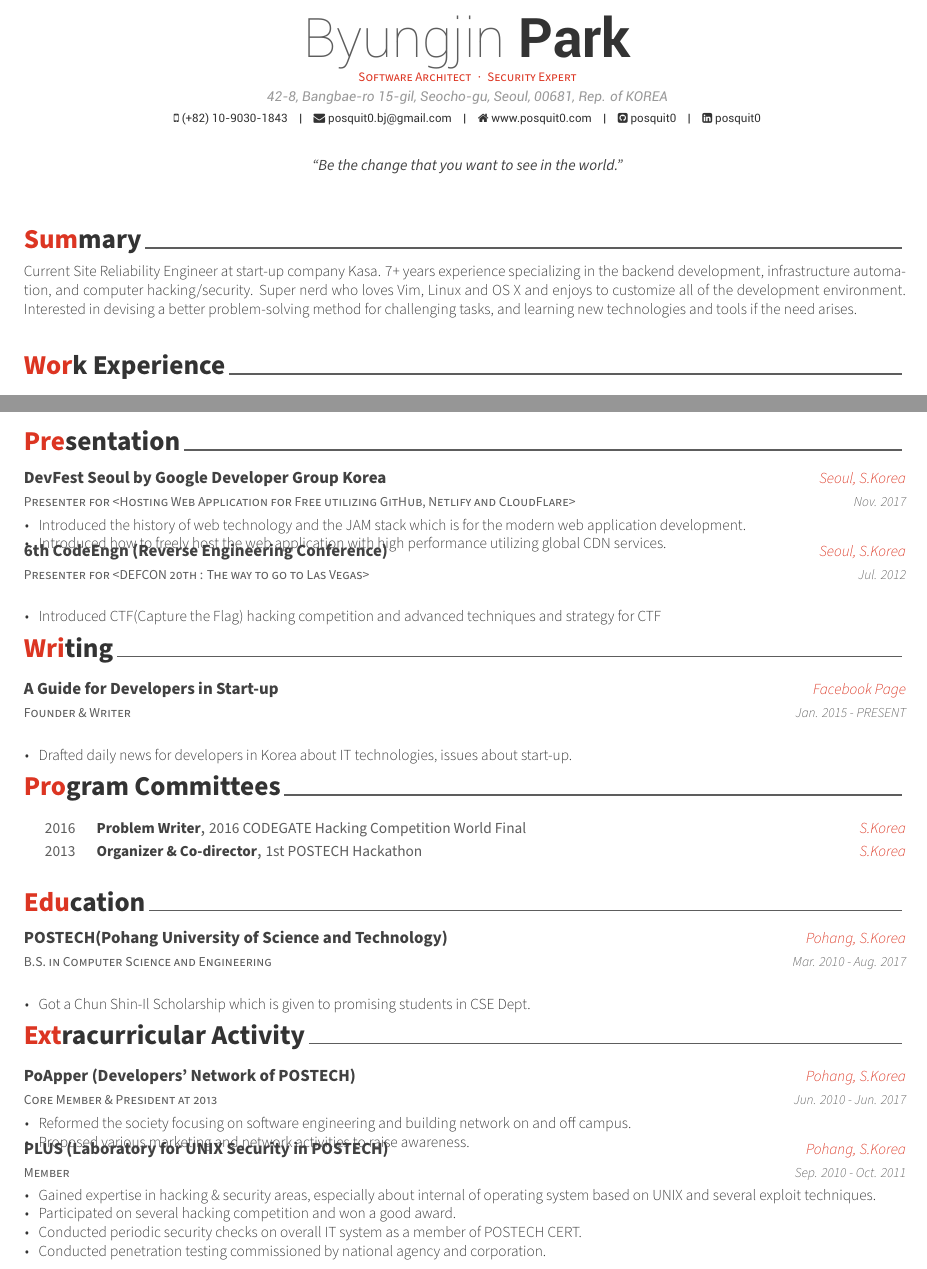
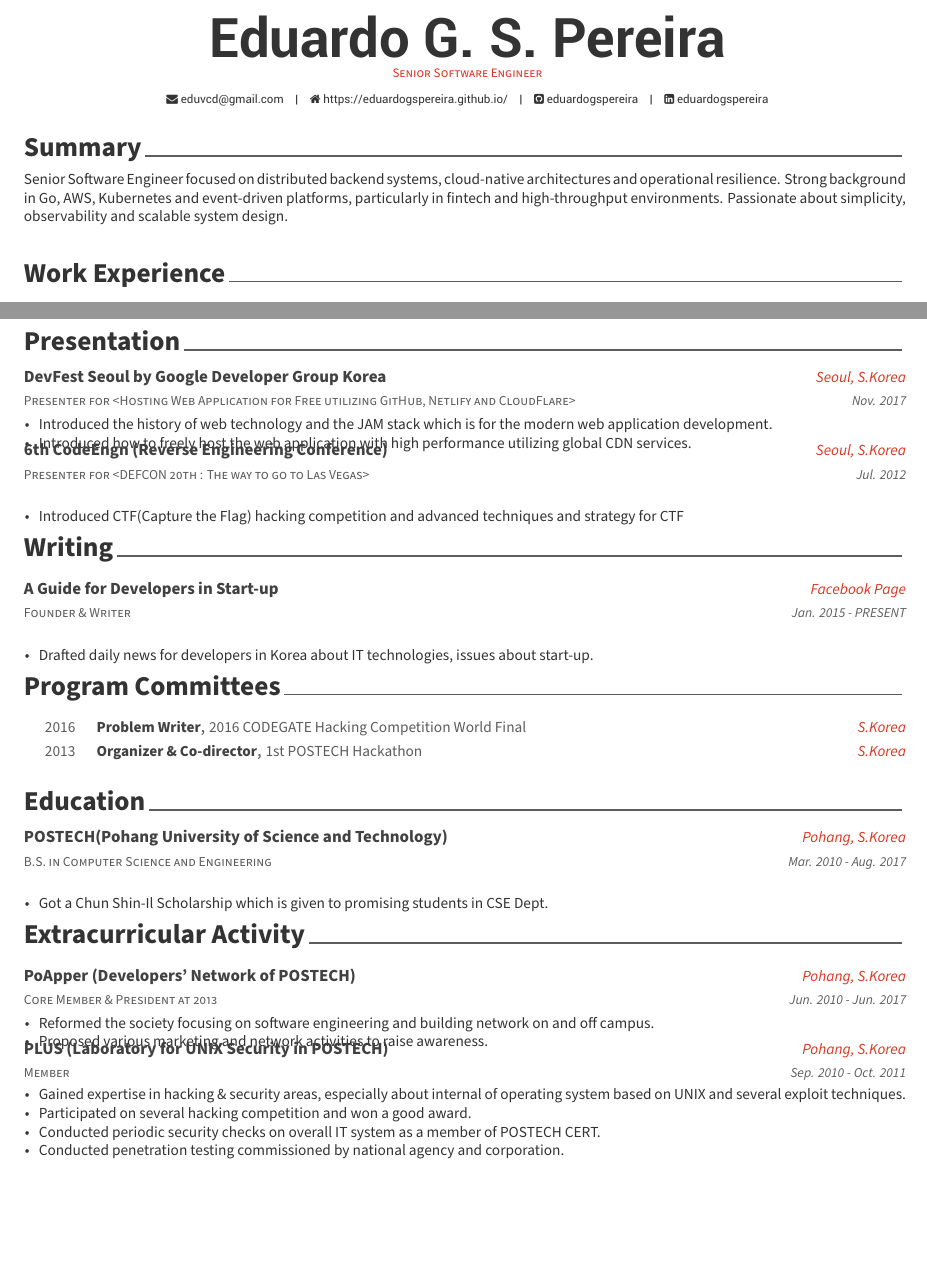
Before and after one commit to eduardogspereira/eduardogspereira.github.io, a LaTeX CV (latex/resume.tex, which reads latex/awesome-cv.cls, latex/resume/summary.tex): two parts of pages 1 and 2 of 2, joined at a grey line, cut at the place of the change, the shorter picture padded with empty space. Compiled offline with XeLaTeX.

Commit message:
chore: add latext resume version

```diff
--- a/latex/awesome-cv.cls
+++ b/latex/awesome-cv.cls
@@ -181,7 +181,7 @@
 
 \newcommand*{\footerfont}{\sourcesanspro}
 \newcommand*{\bodyfont}{\sourcesanspro}
-\newcommand*{\bodyfontlight}{\sourcesansprolight}
+\newcommand*{\bodyfontlight}{\sourcesanspro}
 
 %-------------------------------------------------------------------------------
 %                Configuration for styles
--- a/latex/resume.tex
+++ b/latex/resume.tex
@@ -41,11 +40,10 @@
 % \definecolor{lighttext}{HTML}{999999}
 
 % Set false if you don't want to highlight section with awesome color
-\setbool{acvSectionColorHighlight}{true}
+\setbool{acvSectionColorHighlight}{false}
 
 % If you would like to change the social information separator from a pipe (|) to something else
 \renewcommand{\acvHeaderSocialSep}{\quad\textbar\quad}
-
 
 %-------------------------------------------------------------------------------
 %	PERSONAL INFORMATION
@@ -53,15 +51,15 @@
 %-------------------------------------------------------------------------------
 % Available options: circle|rectangle,edge/noedge,left/right
 % \photo[rectangle,edge,right]{./examples/profile}
-\name{Byungjin}{Park}
-\position{Software Architect{\enskip\cdotp\enskip}Security Expert}
-\address{42-8, Bangbae-ro 15-gil, Seocho-gu, Seoul, 00681, Rep. of KOREA}
+\name{}{Eduardo G. S. Pereira}
+\position{Senior Software Engineer}
+% \address{London, United Kingdom}
 
-\mobile{(+82) 10-9030-1843}
-\email{posquit0.bj@gmail.com}
-\homepage{www.posquit0.com}
-\github{posquit0}
-\linkedin{posquit0}
+% \mobile{(+44) 7747-509540}
+\email{eduvcd@gmail.com}
+\homepage{https://eduardogspereira.github.io/}
+\github{eduardogspereira}
+\linkedin{eduardogspereira}
 % \gitlab{gitlab-id}
 % \stackoverflow{SO-id}{SO-name}
 % \twitter{@twit}
@@ -72,9 +70,6 @@
 %% \firstname and \lastname will be used
 % \googlescholar{googlescholar-id}{}
 % \extrainfo{extra informations}
-
-\quote{``Be the change that you want to see in the world."}
-
 
 %-------------------------------------------------------------------------------
 \begin{document}
@@ -87,9 +82,8 @@
 % Leave any of these blank if they are not needed
 \makecvfooter
   {\today}
-  {Byungjin Park~~~·~~~Résumé}
+  {Eduardo G. S. Pereira~~~·~~~Résumé}
   {\thepage}
-
 
 %-------------------------------------------------------------------------------
 %	CV/RESUME CONTENT
--- a/latex/resume/summary.tex
+++ b/latex/resume/summary.tex
@@ -10,5 +10,9 @@
 \begin{cvparagraph}
 
 %---------------------------------------------------------
-Current Site Reliability Engineer at start-up company Kasa. 7+ years experience specializing in the backend development, infrastructure automation, and computer hacking/security. Super nerd who loves Vim, Linux and OS X and enjoys to customize all of the development environment. Interested in devising a better problem-solving method for challenging tasks, and learning new technologies and tools if the need arises.
+Senior Software Engineer focused on distributed backend systems, cloud-native
+architectures and operational resilience. Strong background in Go, AWS,
+Kubernetes and event-driven platforms, particularly in fintech and
+high-throughput environments. Passionate about simplicity, observability and
+scalable system design.
 \end{cvparagraph}
```
Also changed, not shown: resume.pdf, latex/resume.tex (1 more changed lines).
